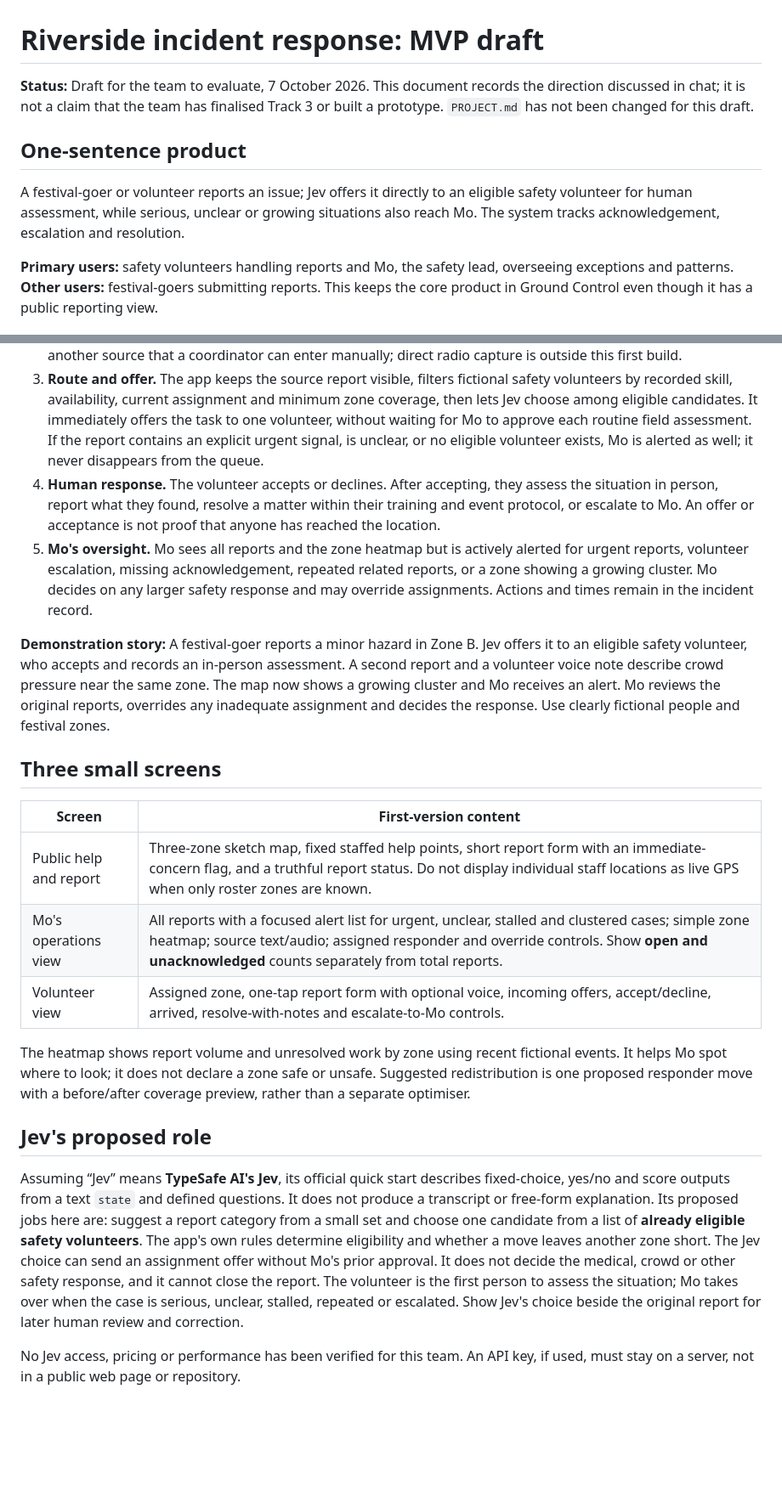
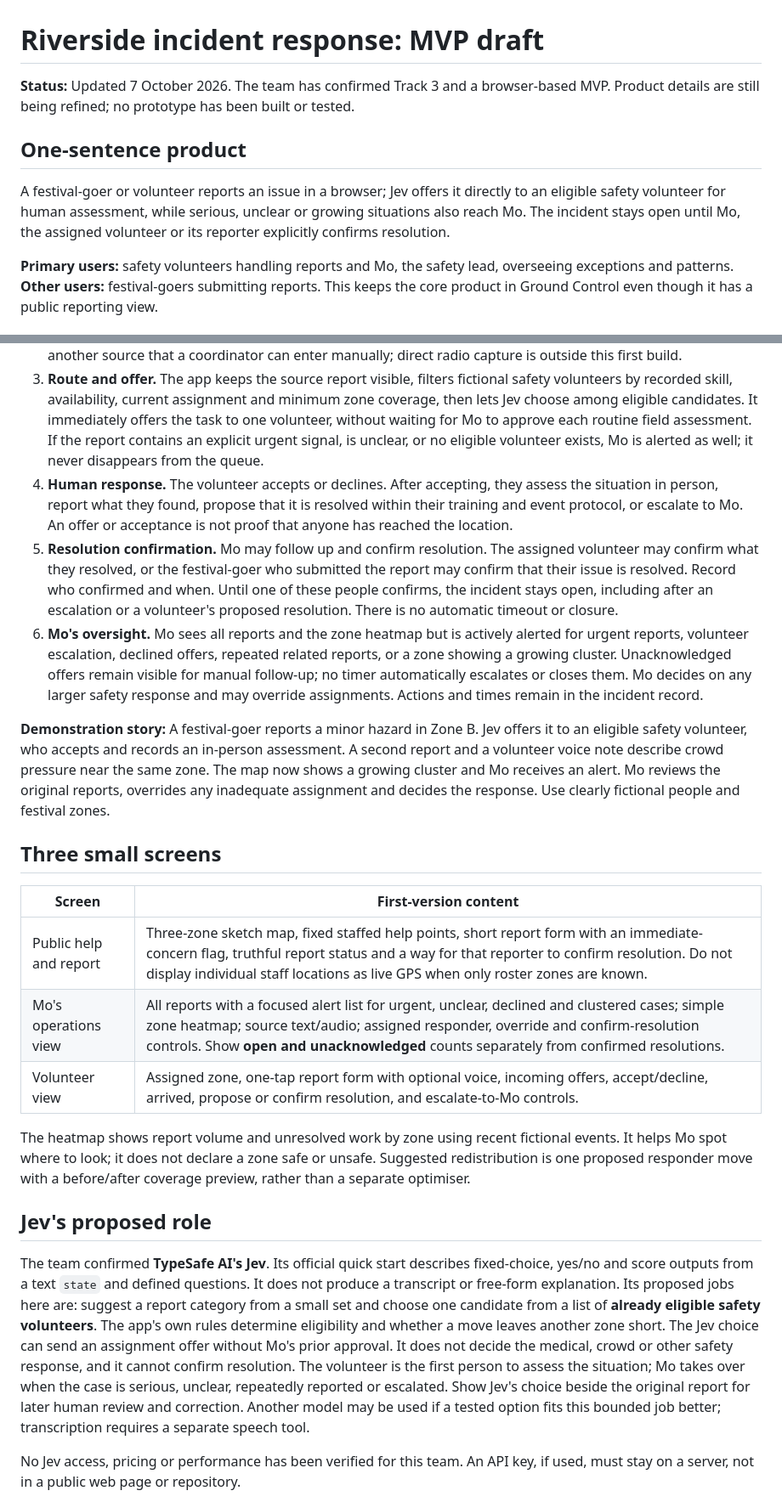
Before and after one commit to luhoulinpeter/affinda-hackathon-2026, a Markdown page: INCIDENT-MVP-DRAFT.md, 2 parts joined by grey strips. Shown at 85% size. GitHub-like rendering; blank space fills up the shorter version.

Commit message:
Confirm Track 3 and incident resolution workflow

```diff
--- a/INCIDENT-MVP-DRAFT.md
+++ b/INCIDENT-MVP-DRAFT.md
@@ -1,10 +1,10 @@
 # Riverside incident response: MVP draft
 
-**Status:** Draft for the team to evaluate, 7 October 2026. This document records the direction discussed in chat; it is not a claim that the team has finalised Track 3 or built a prototype. `PROJECT.md` has not been changed for this draft.
+**Status:** Updated 7 October 2026. The team has confirmed Track 3 and a browser-based MVP. Product details are still being refined; no prototype has been built or tested.
 
 ## One-sentence product
 
-A festival-goer or volunteer reports an issue; Jev offers it directly to an eligible safety volunteer for human assessment, while serious, unclear or growing situations also reach Mo. The system tracks acknowledgement, escalation and resolution.
+A festival-goer or volunteer reports an issue in a browser; Jev offers it directly to an eligible safety volunteer for human assessment, while serious, unclear or growing situations also reach Mo. The incident stays open until Mo, the assigned volunteer or its reporter explicitly confirms resolution.
 
 **Primary users:** safety volunteers handling reports and Mo, the safety lead, overseeing exceptions and patterns. **Other users:** festival-goers submitting reports. This keeps the core product in Ground Control even though it has a public reporting view.
 
@@ -13,8 +13,9 @@ A festival-goer or volunteer reports an issue; Jev offers it directly to an elig
 1. **Report.** A festival-goer opens a phone-friendly page, selects a named zone on a small festival map, chooses a broad issue type, writes a short description and can flag immediate concern. The page confirms that the report was received and gives its reference number. A volunteer can use the same form; their identity and assigned zone are prefilled in the demo.
 2. **Voice option for volunteers.** The volunteer may record a short voice message. A transcription service produces editable text; the volunteer checks it before sending. Text entry always remains available. Treat a radio report as another source that a coordinator can enter manually; direct radio capture is outside this first build.
 3. **Route and offer.** The app keeps the source report visible, filters fictional safety volunteers by recorded skill, availability, current assignment and minimum zone coverage, then lets Jev choose among eligible candidates. It immediately offers the task to one volunteer, without waiting for Mo to approve each routine field assessment. If the report contains an explicit urgent signal, is unclear, or no eligible volunteer exists, Mo is alerted as well; it never disappears from the queue.
-4. **Human response.** The volunteer accepts or declines. After accepting, they assess the situation in person, report what they found, resolve a matter within their training and event protocol, or escalate to Mo. An offer or acceptance is not proof that anyone has reached the location.
-5. **Mo's oversight.** Mo sees all reports and the zone heatmap but is actively alerted for urgent reports, volunteer escalation, missing acknowledgement, repeated related reports, or a zone showing a growing cluster. Mo decides on any larger safety response and may override assignments. Actions and times remain in the incident record.
+4. **Human response.** The volunteer accepts or declines. After accepting, they assess the situation in person, report what they found, propose that it is resolved within their training and event protocol, or escalate to Mo. An offer or acceptance is not proof that anyone has reached the location.
+5. **Resolution confirmation.** Mo may follow up and confirm resolution. The assigned volunteer may confirm what they resolved, or the festival-goer who submitted the report may confirm that their issue is resolved. Record who confirmed and when. Until one of these people confirms, the incident stays open, including after an escalation or a volunteer's proposed resolution. There is no automatic timeout or closure.
+6. **Mo's oversight.** Mo sees all reports and the zone heatmap but is actively alerted for urgent reports, volunteer escalation, declined offers, repeated related reports, or a zone showing a growing cluster. Unacknowledged offers remain visible for manual follow-up; no timer automatically escalates or closes them. Mo decides on any larger safety response and may override assignments. Actions and times remain in the incident record.
 
 **Demonstration story:** A festival-goer reports a minor hazard in Zone B. Jev offers it to an eligible safety volunteer, who accepts and records an in-person assessment. A second report and a volunteer voice note describe crowd pressure near the same zone. The map now shows a growing cluster and Mo receives an alert. Mo reviews the original reports, overrides any inadequate assignment and decides the response. Use clearly fictional people and festival zones.
 
@@ -22,15 +23,15 @@ A festival-goer or volunteer reports an issue; Jev offers it directly to an elig
 
 | Screen | First-version content |
 |---|---|
-| Public help and report | Three-zone sketch map, fixed staffed help points, short report form with an immediate-concern flag, and a truthful report status. Do not display individual staff locations as live GPS when only roster zones are known. |
-| Mo's operations view | All reports with a focused alert list for urgent, unclear, stalled and clustered cases; simple zone heatmap; source text/audio; assigned responder and override controls. Show **open and unacknowledged** counts separately from total reports. |
-| Volunteer view | Assigned zone, one-tap report form with optional voice, incoming offers, accept/decline, arrived, resolve-with-notes and escalate-to-Mo controls. |
+| Public help and report | Three-zone sketch map, fixed staffed help points, short report form with an immediate-concern flag, truthful report status and a way for that reporter to confirm resolution. Do not display individual staff locations as live GPS when only roster zones are known. |
+| Mo's operations view | All reports with a focused alert list for urgent, unclear, declined and clustered cases; simple zone heatmap; source text/audio; assigned responder, override and confirm-resolution controls. Show **open and unacknowledged** counts separately from confirmed resolutions. |
+| Volunteer view | Assigned zone, one-tap report form with optional voice, incoming offers, accept/decline, arrived, propose or confirm resolution, and escalate-to-Mo controls. |
 
 The heatmap shows report volume and unresolved work by zone using recent fictional events. It helps Mo spot where to look; it does not declare a zone safe or unsafe. Suggested redistribution is one proposed responder move with a before/after coverage preview, rather than a separate optimiser.
 
 ## Jev's proposed role
 
-Assuming “Jev” means **TypeSafe AI's Jev**, its official quick start describes fixed-choice, yes/no and score outputs from a text `state` and defined questions. It does not produce a transcript or free-form explanation. Its proposed jobs here are: suggest a report category from a small set and choose one candidate from a list of **already eligible safety volunteers**. The app's own rules determine eligibility and whether a move leaves another zone short. The Jev choice can send an assignment offer without Mo's prior approval. It does not decide the medical, crowd or other safety response, and it cannot close the report. The volunteer is the first person to assess the situation; Mo takes over when the case is serious, unclear, stalled, repeated or escalated. Show Jev's choice beside the original report for later human review and correction.
+The team confirmed **TypeSafe AI's Jev**. Its official quick start describes fixed-choice, yes/no and score outputs from a text `state` and defined questions. It does not produce a transcript or free-form explanation. Its proposed jobs here are: suggest a report category from a small set and choose one candidate from a list of **already eligible safety volunteers**. The app's own rules determine eligibility and whether a move leaves another zone short. The Jev choice can send an assignment offer without Mo's prior approval. It does not decide the medical, crowd or other safety response, and it cannot confirm resolution. The volunteer is the first person to assess the situation; Mo takes over when the case is serious, unclear, repeatedly reported or escalated. Show Jev's choice beside the original report for later human review and correction. Another model may be used if a tested option fits this bounded job better; transcription requires a separate speech tool.
 
 No Jev access, pricing or performance has been verified for this team. An API key, if used, must stay on a server, not in a public web page or repository.
 
```
Also changed, not shown: other parts of INCIDENT-MVP-DRAFT.md (+11 -11 lines), PROJECT.md (+10 -7 lines).
